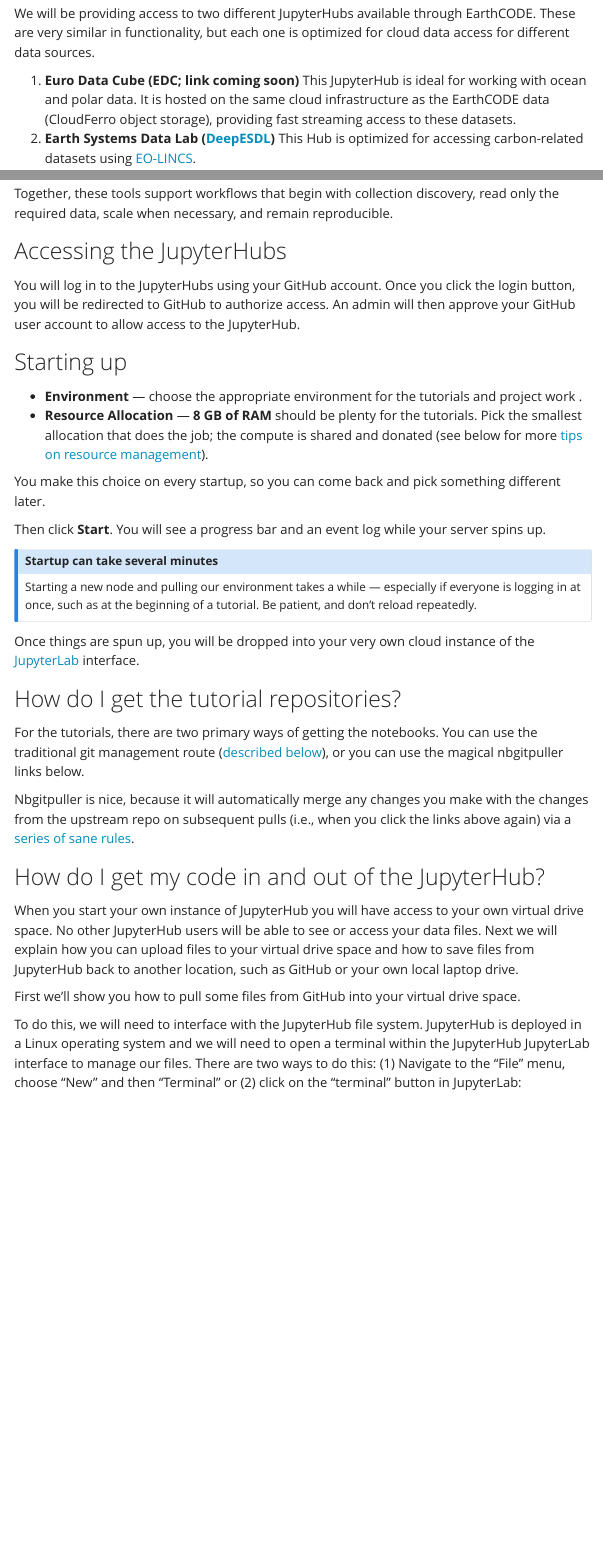
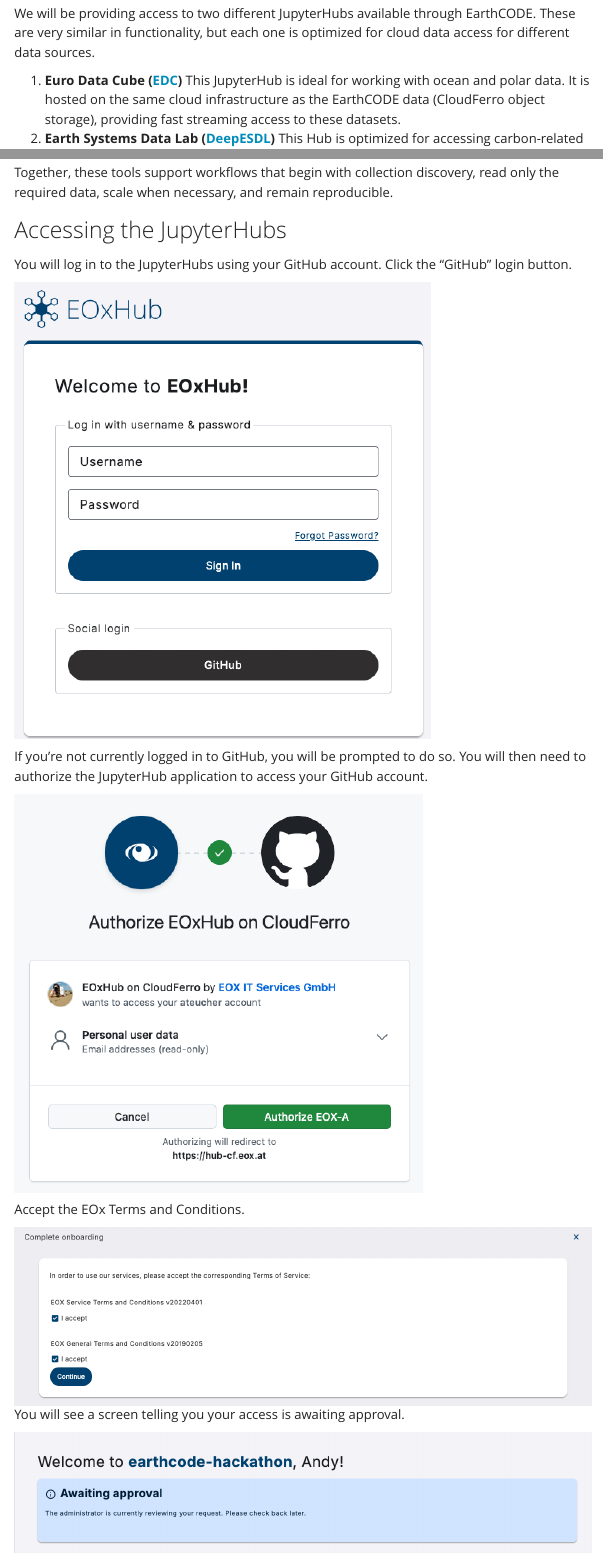
Before and after one commit to ESA-EarthCODE/2026-earthcode-hackathon, a Quarto document (resources/jupyterhubs.qmd): the page in a window 1100 px wide, from 520 px down, and a second part further down, joined at a grey line. Rendered offline with R 4.5, knitr and Pandoc in place of Quarto, with nearby package versions; menus at the side of the page are left out.

Commit message:
Add jupyterhub links and access instructions

```diff
--- a/resources/jupyterhubs.qmd
+++ b/resources/jupyterhubs.qmd
@@ -12,8 +12,8 @@
 
 We will be providing access to two different JupyterHubs available through EarthCODE. These are very similar in functionality, but each one is optimized for cloud data access for different data sources.
 
-1. **Euro Data Cube (EDC; link coming soon)** This JupyterHub is ideal for working with ocean and polar data. It is hosted on the same cloud infrastructure as the EarthCODE data (CloudFerro object storage), providing fast streaming access to these datasets.
-2. **Earth Systems Data Lab ([DeepESDL](https://deep.earthsystemdatalab.net/))** This Hub is optimized for accessing carbon-related datasets using [EO-LINCS](https://www.eo-lincs.org/).
+1. **Euro Data Cube ([EDC](https://workspace.earthcode-hackathon.hub-cf.eox.at/))** This JupyterHub is ideal for working with ocean and polar data. It is hosted on the same cloud infrastructure as the EarthCODE data (CloudFerro object storage), providing fast streaming access to these datasets.
+2. **Earth Systems Data Lab ([DeepESDL](https://workspace.deepesdl-earthcode-hackathon-2026.deepesdl-v2.eox.at/hub))** This Hub is optimized for accessing carbon-related datasets using [EO-LINCS](https://www.eo-lincs.org/).
 
 We encourage you to use these platforms for running the tutorials and for your projects. You can use either of the hubs available, but we recommend choosing the one that best matches the data you will be working with. We also hope you will practice installing Python libraries locally on your laptop so that you can continue working after leaving the event.
 
@@ -31,4 +31,17 @@
 
 ## Accessing the JupyterHubs
 
-You will log in to the JupyterHubs using your GitHub account. Once you click the login button, you will be redirected to GitHub to authorize access. An admin will then approve your GitHub user account to allow access to the JupyterHub.
+You will log in to the JupyterHubs using your GitHub account. Click the "GitHub" login button.
+
+![](img/eox-github-login.png)
+
+If you're not currently logged in to GitHub, you will be prompted to do so. You will then need to authorize the JupyterHub application to access your GitHub account.
+
+![](img/eox-auth-github.png)
+
+Accept the EOx Terms and Conditions.
+
+![](img/eox-t-and-c.png)
+You will see a screen telling you your access is awaiting approval.
+
+![](img/eox-awaiting-approval.png)
```
Also changed, not shown: resources/img/eox-auth-github.png (added), resources/img/eox-awaiting-approval.png (added), resources/img/eox-github-login.png (added), resources/img/eox-t-and-c.png (added), resources/jupyterhubs.qmd (2 more changed lines).
